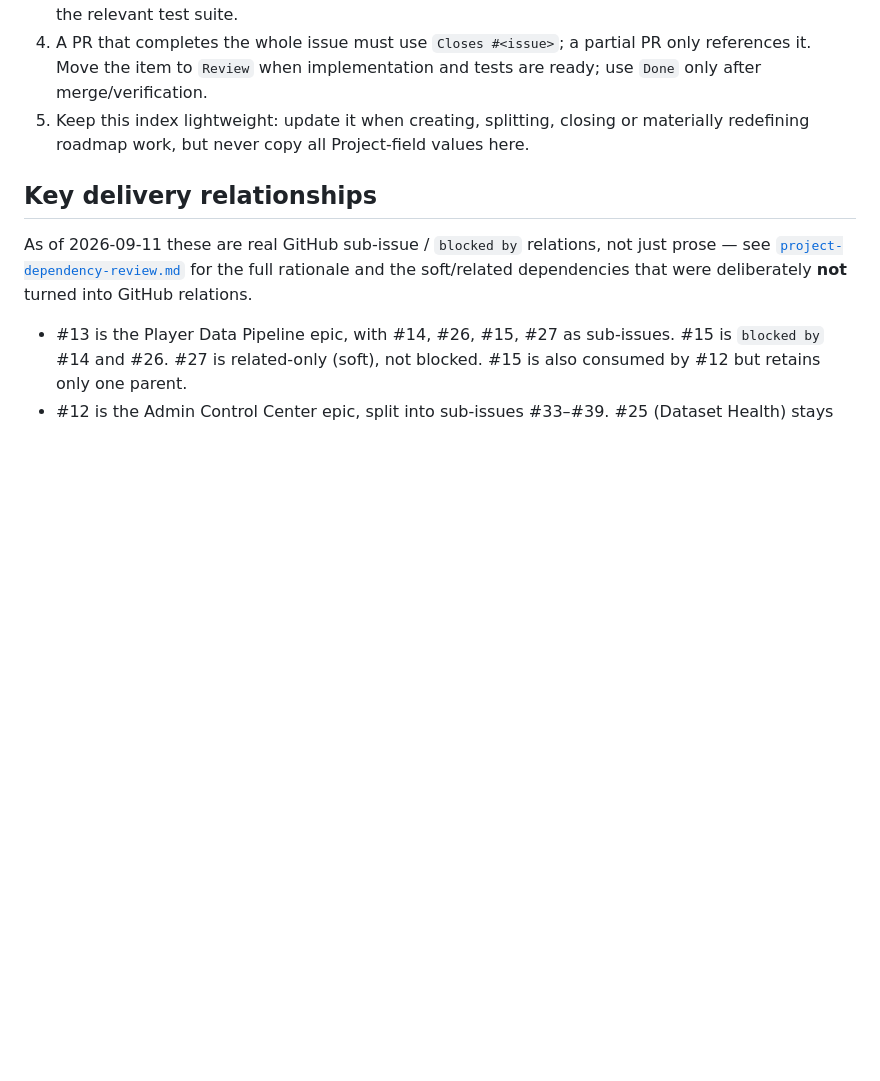
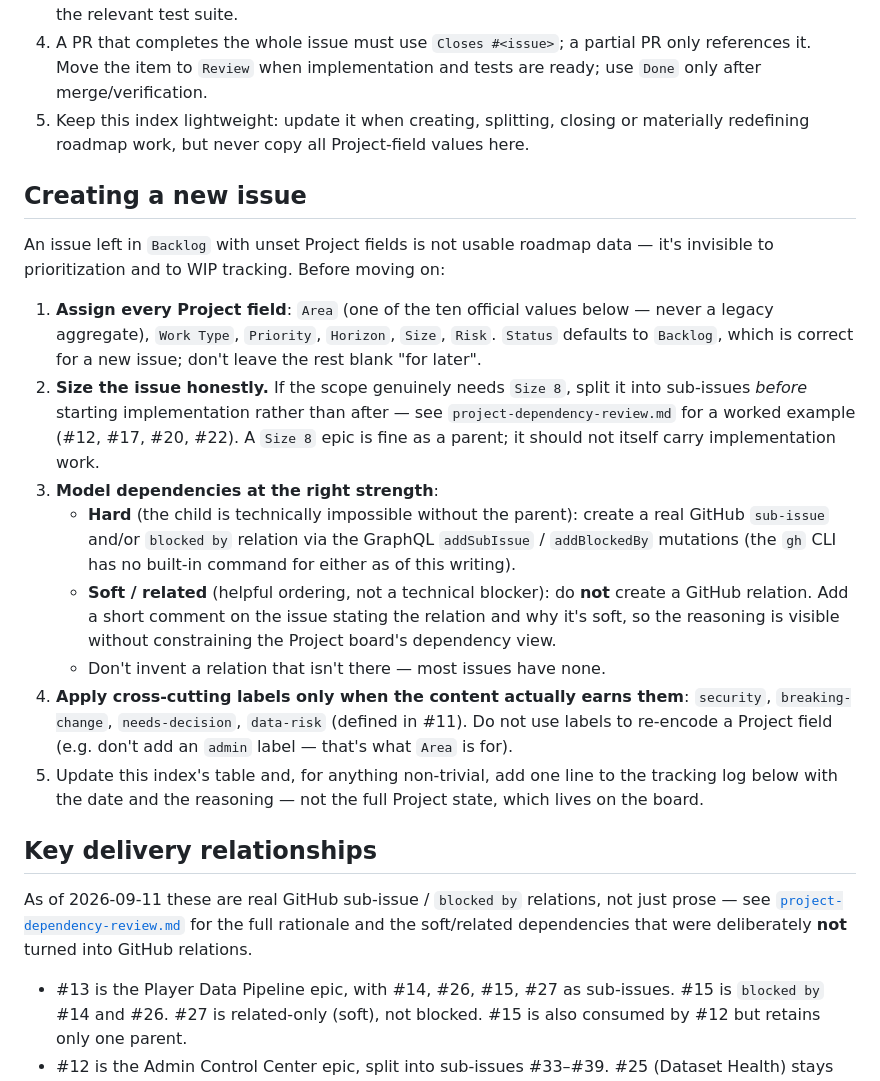
Before and after one commit to michelecoppi/guess_the_player_from_the_path, a Markdown page: docs/evolutive-tracking.md, the part around the change. Rendered like a GitHub page; blank space fills up the shorter version.

Commit message:
docs: instruct agents to fully classify new issues
Add a "Creating a new issue" checklist to evolutive-tracking.md
(assign every Project field, split Size-8 work before implementation,
model hard vs. soft dependencies correctly, use cross-cutting labels
only when earned) and point to it from AGENTS.md, so future agents
don't leave new issues unclassified the way #33-#52 were before this
review.

Co-Authored-By: Claude Sonnet 5 <noreply@anthropic.com>

```diff
--- a/docs/evolutive-tracking.md
+++ b/docs/evolutive-tracking.md
@@ -58,6 +58,38 @@ The roadmap was converted from `FUTURE_IMPROVEMENTS_GUESS_THE_PLAYER.md` into th
 4. A PR that completes the whole issue must use `Closes #<issue>`; a partial PR only references it. Move the item to `Review` when implementation and tests are ready; use `Done` only after merge/verification.
 5. Keep this index lightweight: update it when creating, splitting, closing or materially redefining roadmap work, but never copy all Project-field values here.
 
+## Creating a new issue
+
+An issue left in `Backlog` with unset Project fields is not usable roadmap
+data — it's invisible to prioritization and to WIP tracking. Before moving on:
+
+1. **Assign every Project field**: `Area` (one of the ten official values
+   below — never a legacy aggregate), `Work Type`, `Priority`, `Horizon`,
+   `Size`, `Risk`. `Status` defaults to `Backlog`, which is correct for a new
+   issue; don't leave the rest blank "for later".
+2. **Size the issue honestly.** If the scope genuinely needs `Size 8`, split it
+   into sub-issues *before* starting implementation rather than after — see
+   `project-dependency-review.md` for a worked example (#12, #17, #20, #22).
+   A `Size 8` epic is fine as a parent; it should not itself carry
+   implementation work.
+3. **Model dependencies at the right strength**:
+   - **Hard** (the child is technically impossible without the parent): create
+     a real GitHub `sub-issue` and/or `blocked by` relation via the GraphQL
+     `addSubIssue` / `addBlockedBy` mutations (the `gh` CLI has no built-in
+     command for either as of this writing).
+   - **Soft / related** (helpful ordering, not a technical blocker): do **not**
+     create a GitHub relation. Add a short comment on the issue stating the
+     relation and why it's soft, so the reasoning is visible without
+     constraining the Project board's dependency view.
+   - Don't invent a relation that isn't there — most issues have none.
+4. **Apply cross-cutting labels only when the content actually earns them**:
+   `security`, `breaking-change`, `needs-decision`, `data-risk` (defined in
+   #11). Do not use labels to re-encode a Project field (e.g. don't add an
+   `admin` label — that's what `Area` is for).
+5. Update this index's table and, for anything non-trivial, add one line to
+   the tracking log below with the date and the reasoning — not the full
+   Project state, which lives on the board.
+
 ## Key delivery relationships
 
 As of 2026-09-11 these are real GitHub sub-issue / `blocked by` relations, not
```
Also changed, not shown: AGENTS.md (added, +9 -0 lines).
